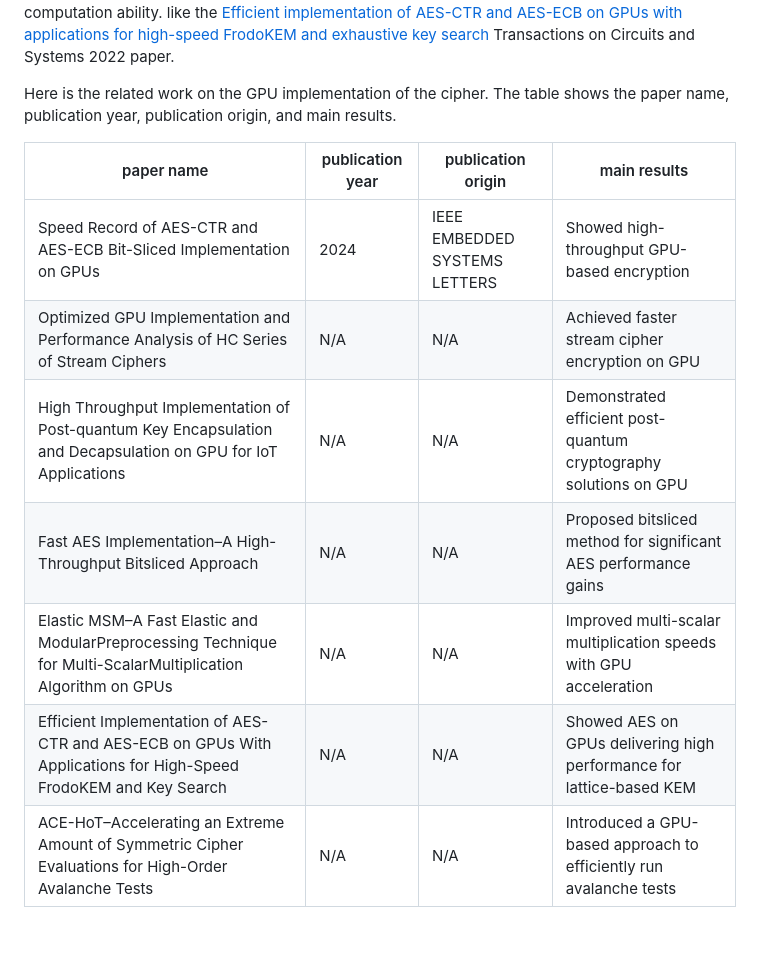
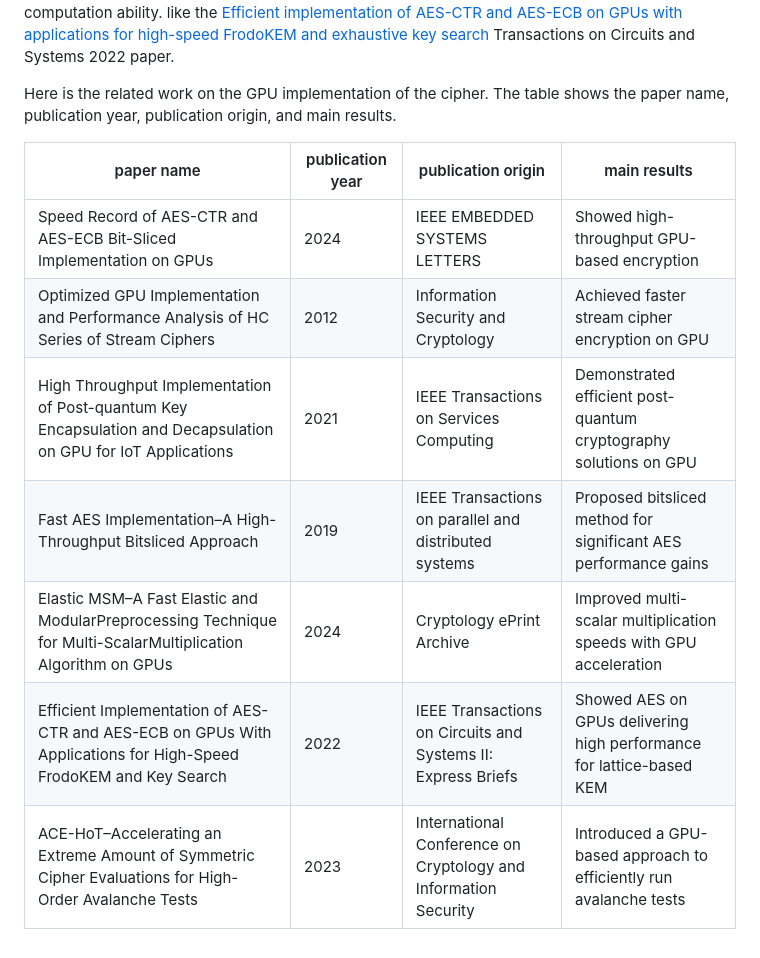
Before and after one commit to jiahaoxiang2000/ThirdPaper, a Markdown page: background/readme.md, the part around the change. Drawn GitHub-style.

Commit message:
update related work section in background readme with publication years and origins for GPU cipher implementations

```diff
--- a/background/readme.md
+++ b/background/readme.md
@@ -18,12 +18,12 @@ like the [Efficient implementation of AES-CTR and AES-ECB on GPUs with applicati
 
 Here is the related work on the GPU implementation of the cipher. The table shows the paper name, publication year, publication origin, and main results.
 
-| paper name                                                                                                       | publication year | publication origin            | main results                                                         |
-| ---------------------------------------------------------------------------------------------------------------- | ---------------- | ----------------------------- | -------------------------------------------------------------------- |
-| Speed Record of AES-CTR and AES-ECB Bit-Sliced Implementation on GPUs                                            | 2024             | IEEE EMBEDDED SYSTEMS LETTERS | Showed high-throughput GPU-based encryption                          |
-| Optimized GPU Implementation and Performance Analysis of HC Series of Stream Ciphers                             | N/A              | N/A                           | Achieved faster stream cipher encryption on GPU                      |
-| High Throughput Implementation of Post-quantum Key Encapsulation and Decapsulation on GPU for IoT Applications   | N/A              | N/A                           | Demonstrated efficient post-quantum cryptography solutions on GPU    |
-| Fast AES Implementation–A High-Throughput Bitsliced Approach                                                     | N/A              | N/A                           | Proposed bitsliced method for significant AES performance gains      |
-| Elastic MSM–A Fast Elastic and ModularPreprocessing Technique for Multi-ScalarMultiplication Algorithm on GPUs   | N/A              | N/A                           | Improved multi-scalar multiplication speeds with GPU acceleration    |
-| Efficient Implementation of AES-CTR and AES-ECB on GPUs With Applications for High-Speed FrodoKEM and Key Search | N/A              | N/A                           | Showed AES on GPUs delivering high performance for lattice-based KEM |
-| ACE-HoT–Accelerating an Extreme Amount of Symmetric Cipher Evaluations for High-Order Avalanche Tests            | N/A              | N/A                           | Introduced a GPU-based approach to efficiently run avalanche tests   |
+| paper name                                                                                                       | publication year | publication origin                                              | main results                                                         |
+| ---------------------------------------------------------------------------------------------------------------- | ---------------- | --------------------------------------------------------------- | -------------------------------------------------------------------- |
+| Speed Record of AES-CTR and AES-ECB Bit-Sliced Implementation on GPUs                                            | 2024             | IEEE EMBEDDED SYSTEMS LETTERS                                   | Showed high-throughput GPU-based encryption                          |
+| Optimized GPU Implementation and Performance Analysis of HC Series of Stream Ciphers                             | 2012             | Information Security and Cryptology                             | Achieved faster stream cipher encryption on GPU                      |
+| High Throughput Implementation of Post-quantum Key Encapsulation and Decapsulation on GPU for IoT Applications   | 2021             | IEEE Transactions on Services Computing                         | Demonstrated efficient post-quantum cryptography solutions on GPU    |
+| Fast AES Implementation–A High-Throughput Bitsliced Approach                                                     | 2019             | IEEE Transactions on parallel and distributed systems           | Proposed bitsliced method for significant AES performance gains      |
+| Elastic MSM–A Fast Elastic and ModularPreprocessing Technique for Multi-ScalarMultiplication Algorithm on GPUs   | 2024             | Cryptology ePrint Archive                                       | Improved multi-scalar multiplication speeds with GPU acceleration    |
+| Efficient Implementation of AES-CTR and AES-ECB on GPUs With Applications for High-Speed FrodoKEM and Key Search | 2022             | IEEE Transactions on Circuits and Systems II: Express Briefs    | Showed AES on GPUs delivering high performance for lattice-based KEM |
+| ACE-HoT–Accelerating an Extreme Amount of Symmetric Cipher Evaluations for High-Order Avalanche Tests            | 2023             | International Conference on Cryptology and Information Security | Introduced a GPU-based approach to efficiently run avalanche tests   |
```
